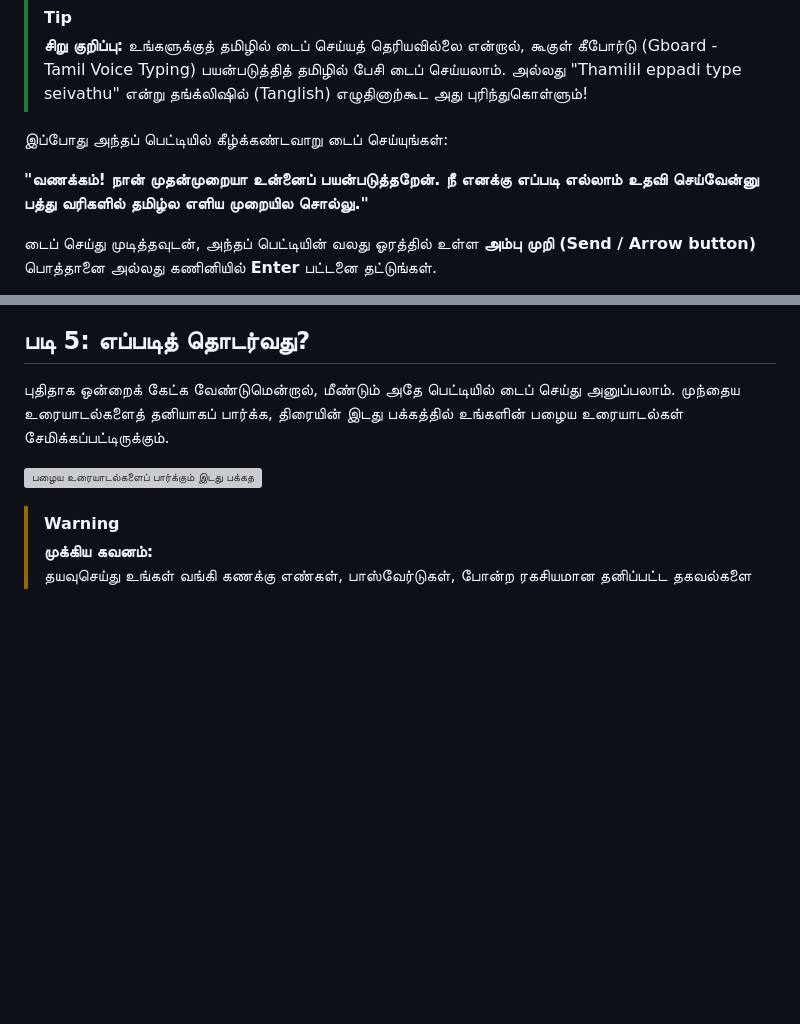
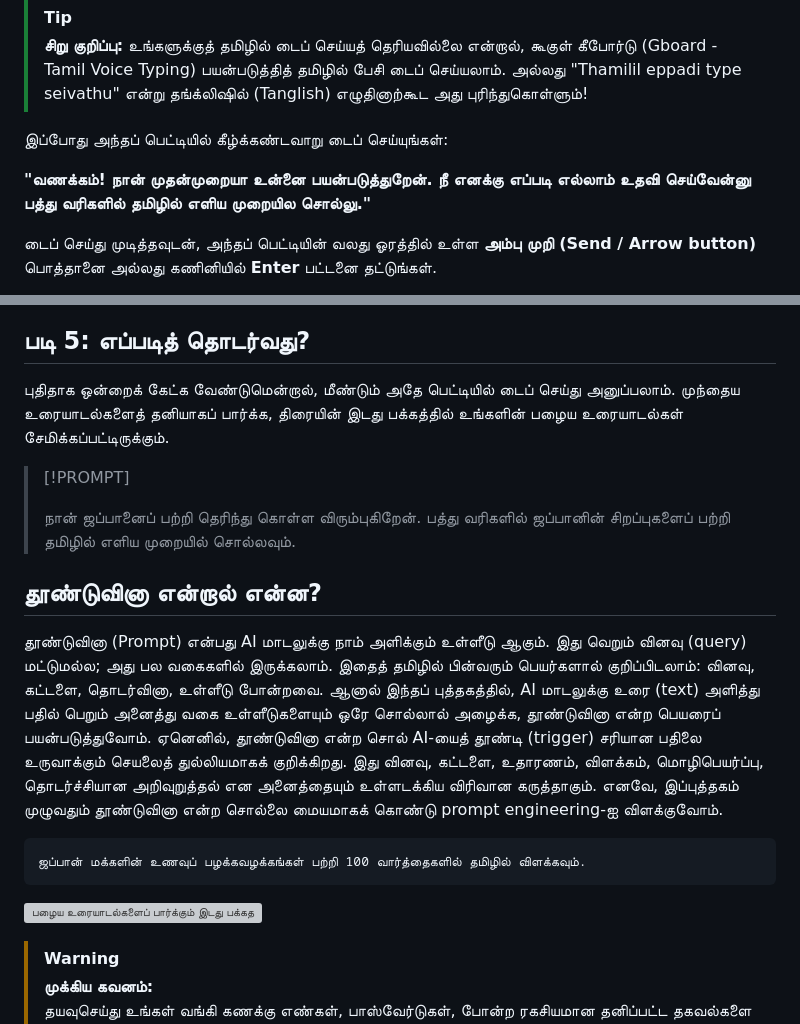
Before and after one commit to kpassoubady/tamil-prompt-standard, a Markdown page: book/cover-intro/absolute-beginner-guide.md, 2 parts joined by grey strips. GitHub-like rendering; blank space fills up the shorter version; grey boxes are pictures that could not be loaded.

Commit message:
changed beginners guide (#21)

````diff
--- a/book/cover-intro/absolute-beginner-guide.md
+++ b/book/cover-intro/absolute-beginner-guide.md
@@ -44,7 +44,7 @@
 
 இப்போது அந்தப் பெட்டியில் கீழ்க்கண்டவாறு டைப் செய்யுங்கள்:
 
-**"வணக்கம்! நான் முதன்முறையா உன்னைப் பயன்படுத்தறேன். நீ எனக்கு எப்படி எல்லாம் உதவி செய்வேன்னு பத்து வரிகளில் தமிழ்ல எளிய முறையில சொல்லு."**
+**"வணக்கம்! நான் முதன்முறையா உன்னை பயன்படுத்துறேன். நீ எனக்கு எப்படி எல்லாம் உதவி செய்வேன்னு பத்து வரிகளில் தமிழில் எளிய முறையில சொல்லு."**
 
 டைப் செய்து முடித்தவுடன், அந்தப் பெட்டியின் வலது ஓரத்தில் உள்ள **அம்பு முறி (Send / Arrow button)** பொத்தானை அல்லது கணினியில் **Enter** பட்டனை தட்டுங்கள்.
 
@@ -55,6 +55,19 @@
 ## படி 5: எப்படித் தொடர்வது?
 
 புதிதாக ஒன்றைக் கேட்க வேண்டுமென்றால், மீண்டும் அதே பெட்டியில் டைப் செய்து அனுப்பலாம். முந்தைய உரையாடல்களைத் தனியாகப் பார்க்க, திரையின் இடது பக்கத்தில் உங்களின் பழைய உரையாடல்கள் சேமிக்கப்பட்டிருக்கும்.
+
+> [!PROMPT]
+>
+> நான் ஜப்பானைப் பற்றி தெரிந்து கொள்ள விரும்புகிறேன். பத்து வரிகளில் ஜப்பானின் சிறப்புகளைப் பற்றி தமிழில் எளிய முறையில் சொல்லவும்.
+
+## தூண்டுவினா என்றால் என்ன?
+
+தூண்டுவினா (Prompt) என்பது AI மாடலுக்கு நாம் அளிக்கும் உள்ளீடு ஆகும். இது வெறும் வினவு (query) மட்டுமல்ல; அது பல வகைகளில் இருக்கலாம். இதைத் தமிழில் பின்வரும் பெயர்களால் குறிப்பிடலாம்: வினவு, கட்டளை, தொடர்வினா, உள்ளீடு போன்றவை. ஆனால் இந்தப் புத்தகத்தில், AI மாடலுக்கு உரை (text) அளித்து பதில் பெறும் அனைத்து வகை உள்ளீடுகளையும் ஒரே சொல்லால் அழைக்க, தூண்டுவினா என்ற பெயரைப் பயன்படுத்துவோம். ஏனெனில், தூண்டுவினா என்ற சொல் AI-யைத் தூண்டி (trigger) சரியான பதிலை உருவாக்கும் செயலைத் துல்லியமாகக் குறிக்கிறது. இது வினவு, கட்டளை, உதாரணம், விளக்கம், மொழிபெயர்ப்பு, தொடர்ச்சியான அறிவுறுத்தல் என அனைத்தையும் உள்ளடக்கிய விரிவான கருத்தாகும். எனவே, இப்புத்தகம் முழுவதும் தூண்டுவினா என்ற சொல்லை மையமாகக் கொண்டு prompt engineering-ஐ விளக்குவோம்.
+
+```prompt
+ஜப்பான் மக்களின் உணவுப் பழக்கவழக்கங்கள் பற்றி 100 வார்த்தைகளில் தமிழில் விளக்கவும்.
+```
+
 
 ![பழைய உரையாடல்களைப் பார்க்கும் இடது பக்கத் திரை](../images/chatgpt-sidebar-history.png)
 
````
Also changed, not shown: other parts of book/cover-intro/absolute-beginner-guide.md (+1 -1 lines), book/cover-intro/book-introduction.md (+10 -0 lines).
